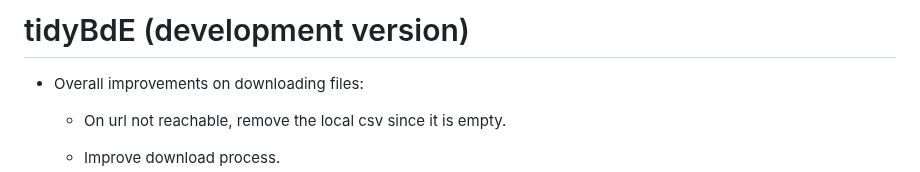
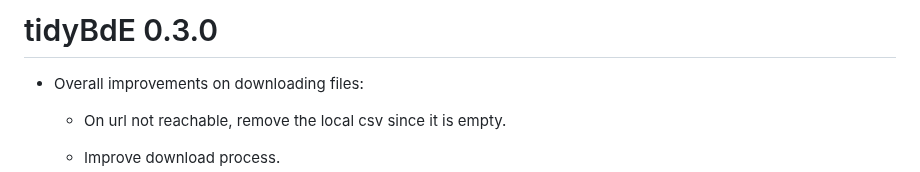
Before and after one commit to rOpenSpain/tidyBdE, a Markdown page: NEWS.md, the part around the change. Rendered like a GitHub page.

```diff
--- a/NEWS.md
+++ b/NEWS.md
@@ -1,4 +1,4 @@
-# tidyBdE (development version)
+# tidyBdE 0.3.0
 
 -   Overall improvements on downloading files:
 
```
Also changed, not shown: README.md (+1 -8 lines), man/figures/README-chart-1.png, man/figures/README-macroseries-1.png, man/figures/README-palettes-1.png, man/figures/README-palettes-2.png, vignettes/chart-1.png, vignettes/macroseries-1.png, 3 other files.
